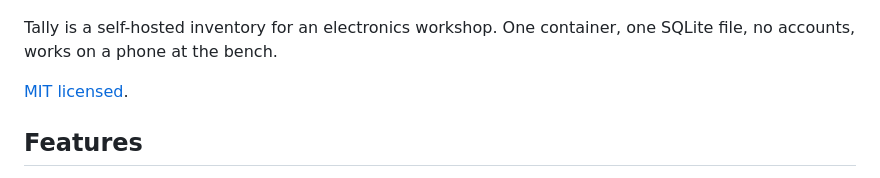
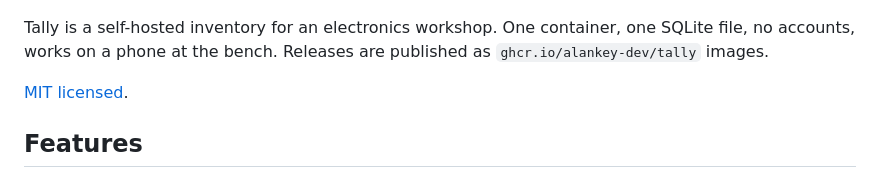
Before and after one commit to alankey-dev/tally, a Markdown page: README.md, the part around the change. Rendered like a GitHub page.

Commit message:
Mention where release images are published (#20)
Small README change to exercise the release flow.

🤖 Generated with [Claude Code](https://claude.com/claude-code)

```diff
--- a/README.md
+++ b/README.md
@@ -4,7 +4,7 @@
 
 <p align="center"><img src="docs/screenshot.png" alt="Tally dashboard" width="900"></p>
 
-Tally is a self-hosted inventory for an electronics workshop. One container, one SQLite file, no accounts, works on a phone at the bench.
+Tally is a self-hosted inventory for an electronics workshop. One container, one SQLite file, no accounts, works on a phone at the bench. Releases are published as `ghcr.io/alankey-dev/tally` images.
 
 [MIT licensed](LICENSE).
 
```
